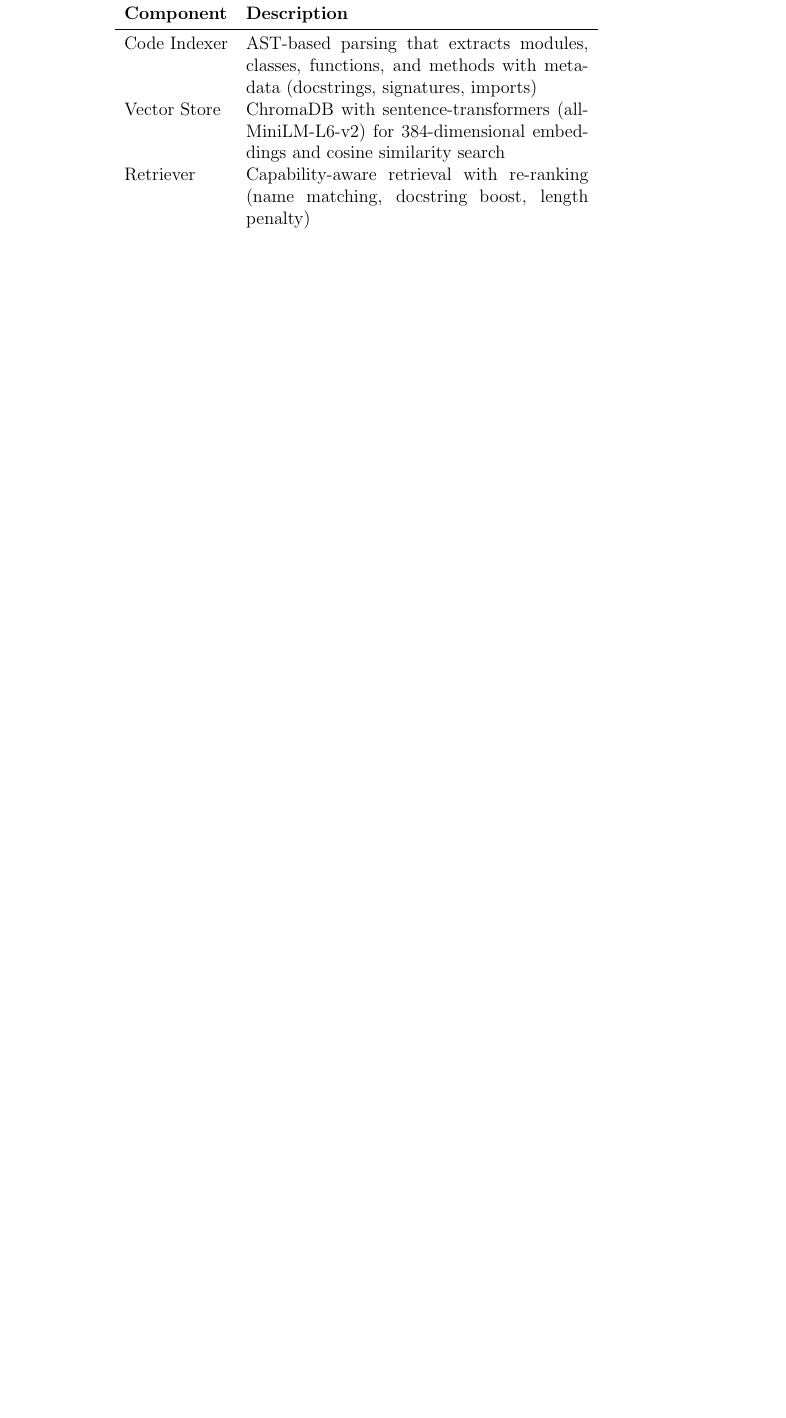
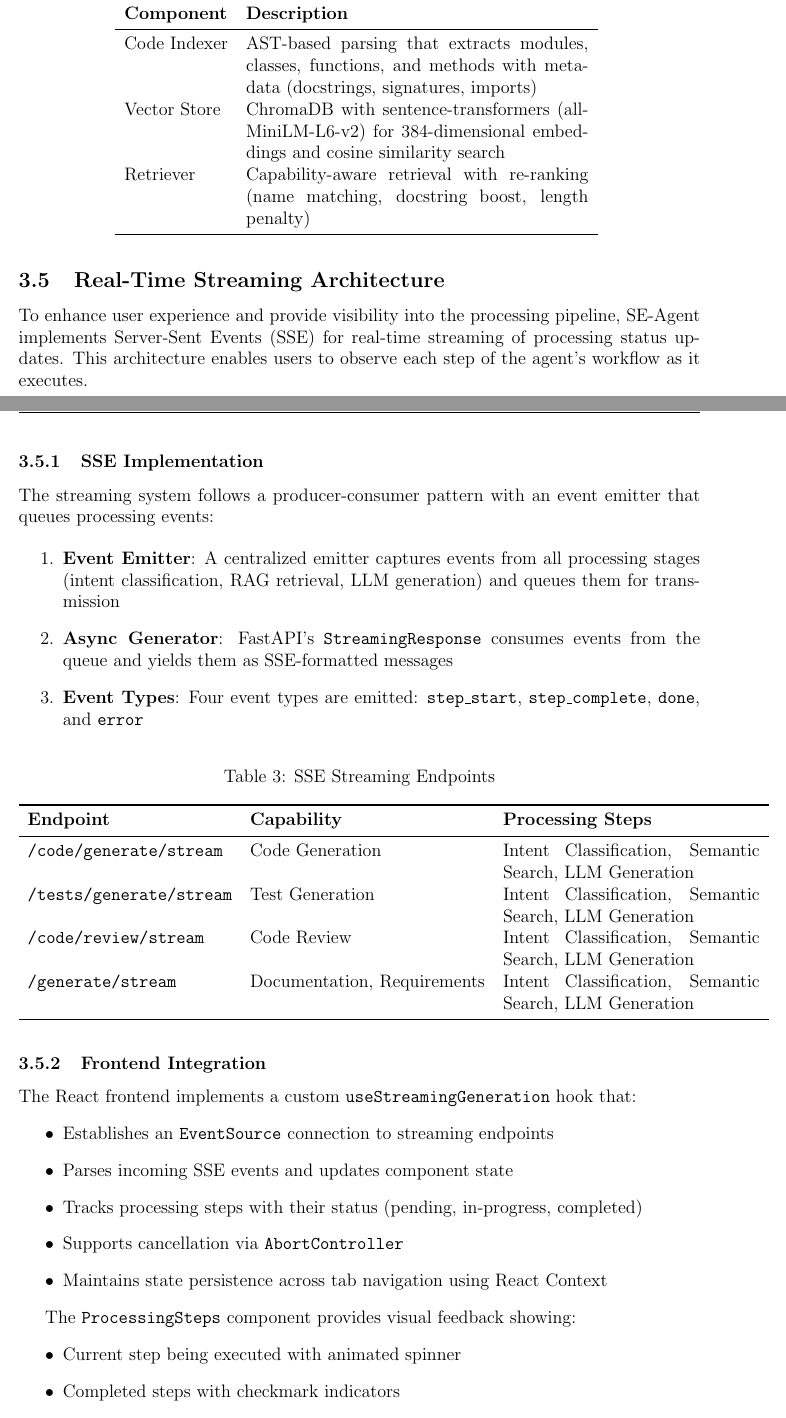
Before and after one commit to zain-abb/ai-system-engineering, a LaTeX paper (reports/se_agent_report.tex): part of page 10 of 26 before the commit and two parts of pages 10 and 11 of 27 after it, the two joined at a grey line, cut so that both start at the same text, the shorter picture padded with empty space. Compiled offline with pdfLaTeX.

Commit message:
Enhance SE-Agent documentation by adding real-time streaming architecture details, including SSE implementation, frontend integration, and state persistence. Update README.md to reflect new features and improve overall clarity of the system's capabilities.

```diff
--- a/reports/se_agent_report.tex
+++ b/reports/se_agent_report.tex
@@ -302,3 +302,50 @@ Retriever & Capability-aware retrieval with re-ranking (name matching, docstring
 \end{tabular}
 \label{tab:rag}
 \end{table}
+
+\subsection{Real-Time Streaming Architecture}
+
+To enhance user experience and provide visibility into the processing pipeline, SE-Agent implements Server-Sent Events (SSE) for real-time streaming of processing status updates. This architecture enables users to observe each step of the agent's workflow as it executes.
+
+\subsubsection{SSE Implementation}
+
+The streaming system follows a producer-consumer pattern with an event emitter that queues processing events:
+
+\begin{enumerate}
+    \item \textbf{Event Emitter}: A centralized emitter captures events from all processing stages (intent classification, RAG retrieval, LLM generation) and queues them for transmission
+    \item \textbf{Async Generator}: FastAPI's \texttt{StreamingResponse} consumes events from the queue and yields them as SSE-formatted messages
+    \item \textbf{Event Types}: Four event types are emitted: \texttt{step\_start}, \texttt{step\_complete}, \texttt{done}, and \texttt{error}
+\end{enumerate}
+
+\begin{table}[H]
+\centering
+\caption{SSE Streaming Endpoints}
+\begin{tabular}{llp{6cm}}
+\toprule
+\textbf{Endpoint} & \textbf{Capability} & \textbf{Processing Steps} \\
+\midrule
+\texttt{/code/generate/stream} & Code Generation & Intent Classification, Semantic Search, LLM Generation \\
+\texttt{/tests/generate/stream} & Test Generation & Intent Classification, Semantic Search, LLM Generation \\
+\texttt{/code/review/stream} & Code Review & Intent Classification, Semantic Search, LLM Generation \\
+\texttt{/generate/stream} & Documentation, Requirements & Intent Classification, Semantic Search, LLM Generation \\
+\bottomrule
+\end{tabular}
+\label{tab:sse_endpoints}
+\end{table}
+
+\subsubsection{Frontend Integration}
+
+The React frontend implements a custom \texttt{useStreamingGeneration} hook that:
+\begin{itemize}
+    \item Establishes an \texttt{EventSource} connection to streaming endpoints
+    \item Parses incoming SSE events and updates component state
+    \item Tracks processing steps with their status (pending, in-progress, completed)
+    \item Supports cancellation via \texttt{AbortController}
+    \item Maintains state persistence across tab navigation using React Context
+\end{itemize}
+
+The \texttt{ProcessingSteps} component provides visual feedback showing:
+\begin{itemize}
+    \item Current step being executed with animated spinner
+    \item Completed steps with checkmark indicators
+    \item Step descriptions and timing information
@@ -305,3 +360,5 @@ Retriever & Capability-aware retrieval with re-ranking (name matching, docstring
+    \item Processing step history for completed operations
+\end{itemize}
 
 \subsection{Quality Assurance}
 
```
Also changed, not shown: README.md, reports/se_agent_report.pdf, reports/se_agent_report.tex (8 more changed lines), 5 other files.
